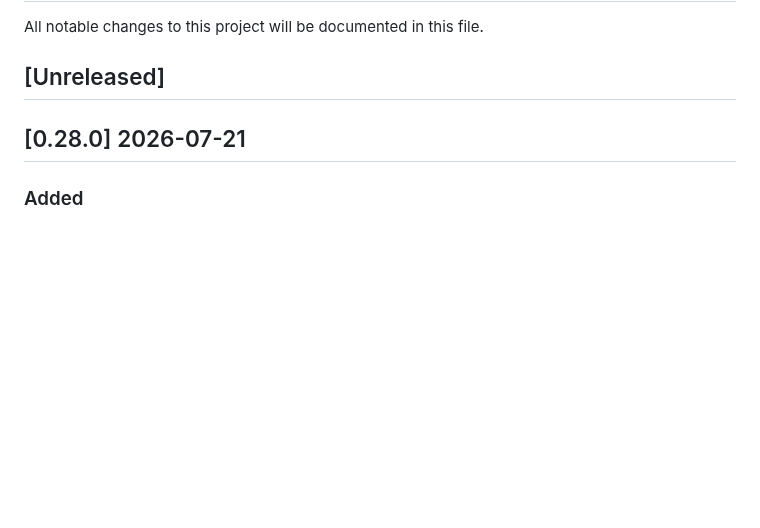
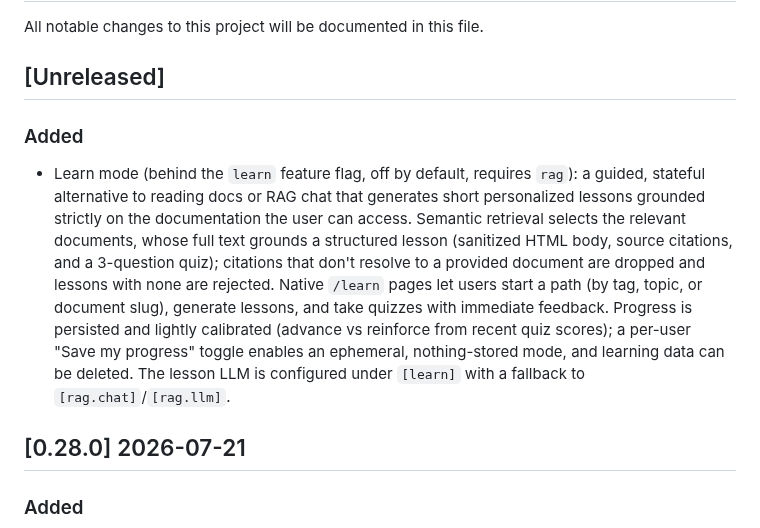
Before and after one commit to dghilardi/lekton, a Markdown page: CHANGELOG.md, the part around the change. Drawn GitHub-style; blank space fills up the shorter version.

Commit message:
docs(learn): document Learn mode in the changelog
Add the Learn mode entry to the Unreleased section.

Co-Authored-By: Claude Opus 4.8 (1M context) <noreply@anthropic.com>
Signed-off-by: Davide Ghilardi <ghilardi.davide@gmail.com>

```diff
--- a/CHANGELOG.md
+++ b/CHANGELOG.md
@@ -3,6 +3,9 @@
 All notable changes to this project will be documented in this file.
 
 ## [Unreleased]
+
+### Added
+- Learn mode (behind the `learn` feature flag, off by default, requires `rag`): a guided, stateful alternative to reading docs or RAG chat that generates short personalized lessons grounded strictly on the documentation the user can access. Semantic retrieval selects the relevant documents, whose full text grounds a structured lesson (sanitized HTML body, source citations, and a 3-question quiz); citations that don't resolve to a provided document are dropped and lessons with none are rejected. Native `/learn` pages let users start a path (by tag, topic, or document slug), generate lessons, and take quizzes with immediate feedback. Progress is persisted and lightly calibrated (advance vs reinforce from recent quiz scores); a per-user "Save my progress" toggle enables an ephemeral, nothing-stored mode, and learning data can be deleted. The lesson LLM is configured under `[learn]` with a fallback to `[rag.chat]`/`[rag.llm]`.
 
 ## [0.28.0] 2026-07-21
 
```
